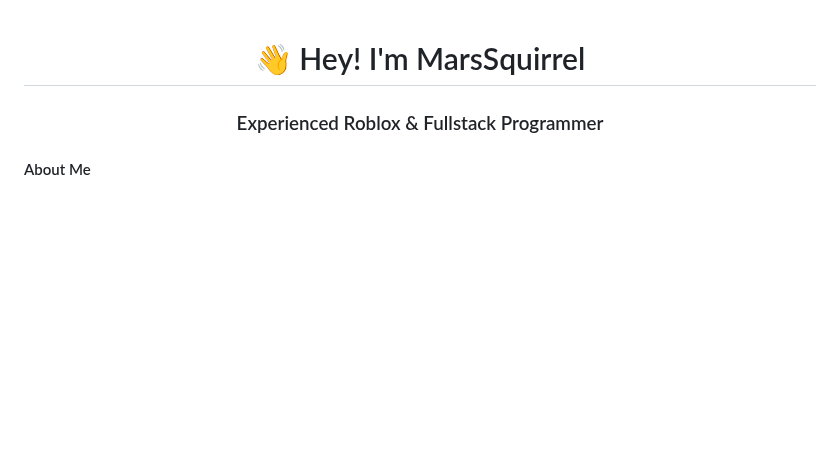
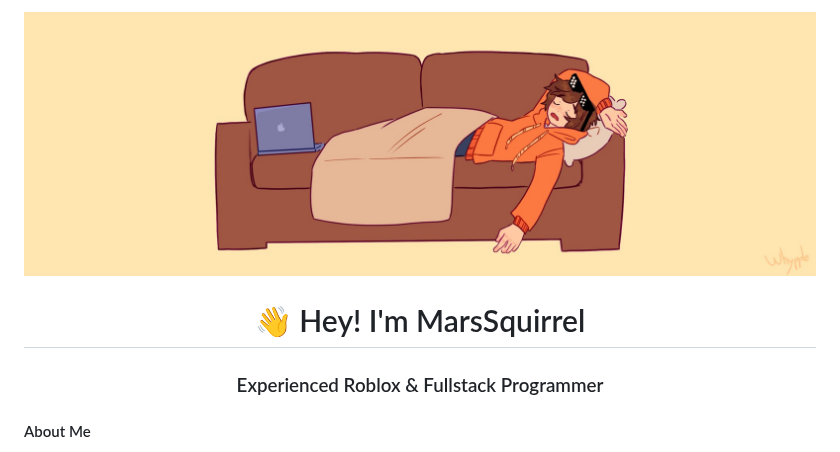
Before and after one commit to MarsSquirrel/MarsSquirrel, a Markdown page: README.md, the part around the change. Rendered like a GitHub page; pictures changed too: images/banner.jpg (added); blank space fills up the shorter version.

Commit message:
Added Image

```diff
--- a/README.md
+++ b/README.md
@@ -1,3 +1,5 @@
+<img src="/images/banner.jpg" style="border-radius: 25px;"/>
+
 <h1 align="center">👋 Hey! I'm MarsSquirrel</h1>
 <h3 align=center>Experienced Roblox & Fullstack Programmer</h3>
 
```
